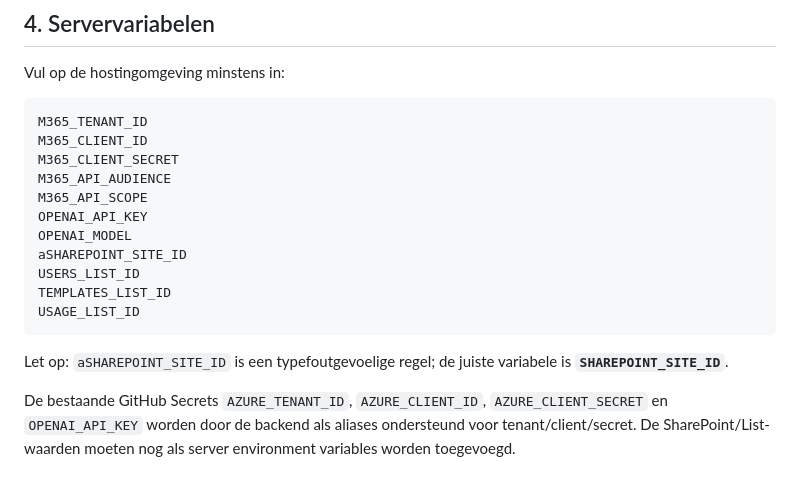
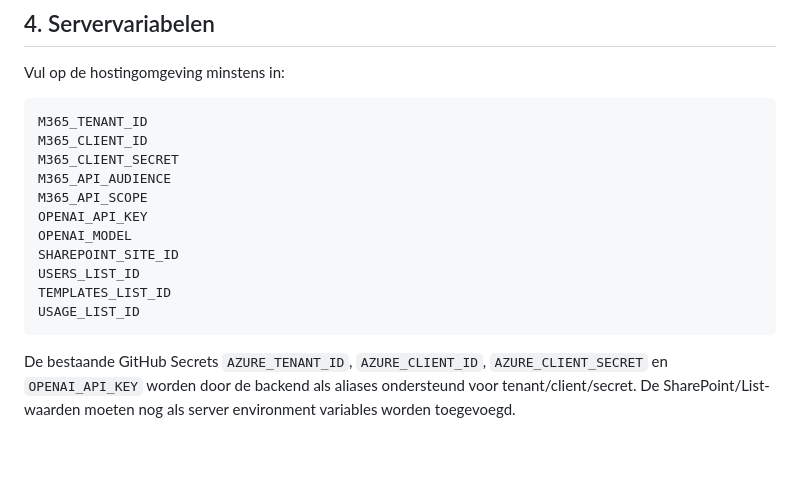
Before and after one commit to arnenys89/Arne, a Markdown page: docs/MICROSOFT-LISTS-INSTALL.md, the part around the change. Rendered like a GitHub page; blank space fills up the shorter version.

Commit message:
Herstel variabelenaam in Lists-installatiedocumentatie

````diff
--- a/docs/MICROSOFT-LISTS-INSTALL.md
+++ b/docs/MICROSOFT-LISTS-INSTALL.md
@@ -77,13 +77,11 @@ M365_API_AUDIENCE
 M365_API_SCOPE
 OPENAI_API_KEY
 OPENAI_MODEL
-aSHAREPOINT_SITE_ID
+SHAREPOINT_SITE_ID
 USERS_LIST_ID
 TEMPLATES_LIST_ID
 USAGE_LIST_ID
 ```
-
-Let op: `aSHAREPOINT_SITE_ID` is een typefoutgevoelige regel; de juiste variabele is **`SHAREPOINT_SITE_ID`**.
 
 De bestaande GitHub Secrets `AZURE_TENANT_ID`, `AZURE_CLIENT_ID`, `AZURE_CLIENT_SECRET` en `OPENAI_API_KEY` worden door de backend als aliases ondersteund voor tenant/client/secret. De SharePoint/List-waarden moeten nog als server environment variables worden toegevoegd.
 
````
